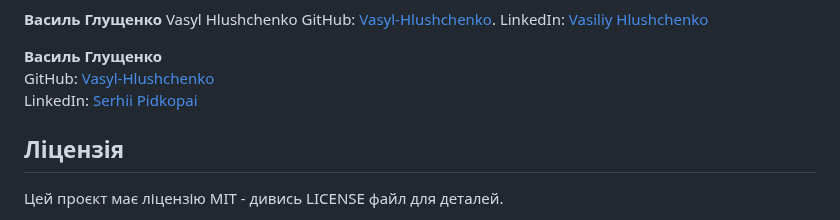
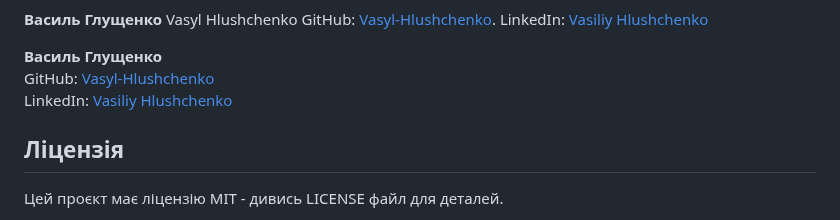
Before and after one commit to valeri7122/Project_Data_Science_team2, a Markdown page: README.md, the part around the change. Rendered like a GitHub page.

```diff
--- a/README.md
+++ b/README.md
@@ -118,7 +118,7 @@ LinkedIn: [Vasiliy Hlushchenko](https://www.linkedin.com/in/vasiliy-hlushchenko/
 
 **Василь Глущенко**
 GitHub: [Vasyl-Hlushchenko](https://github.com/Vasyl-Hlushchenko)
-LinkedIn: [Serhii Pidkopai](https://www.linkedin.com/in/vasiliy-hlushchenko/)
+LinkedIn: [Vasiliy Hlushchenko](https://www.linkedin.com/in/vasiliy-hlushchenko/)
 
 ## Ліцензія
 
```
